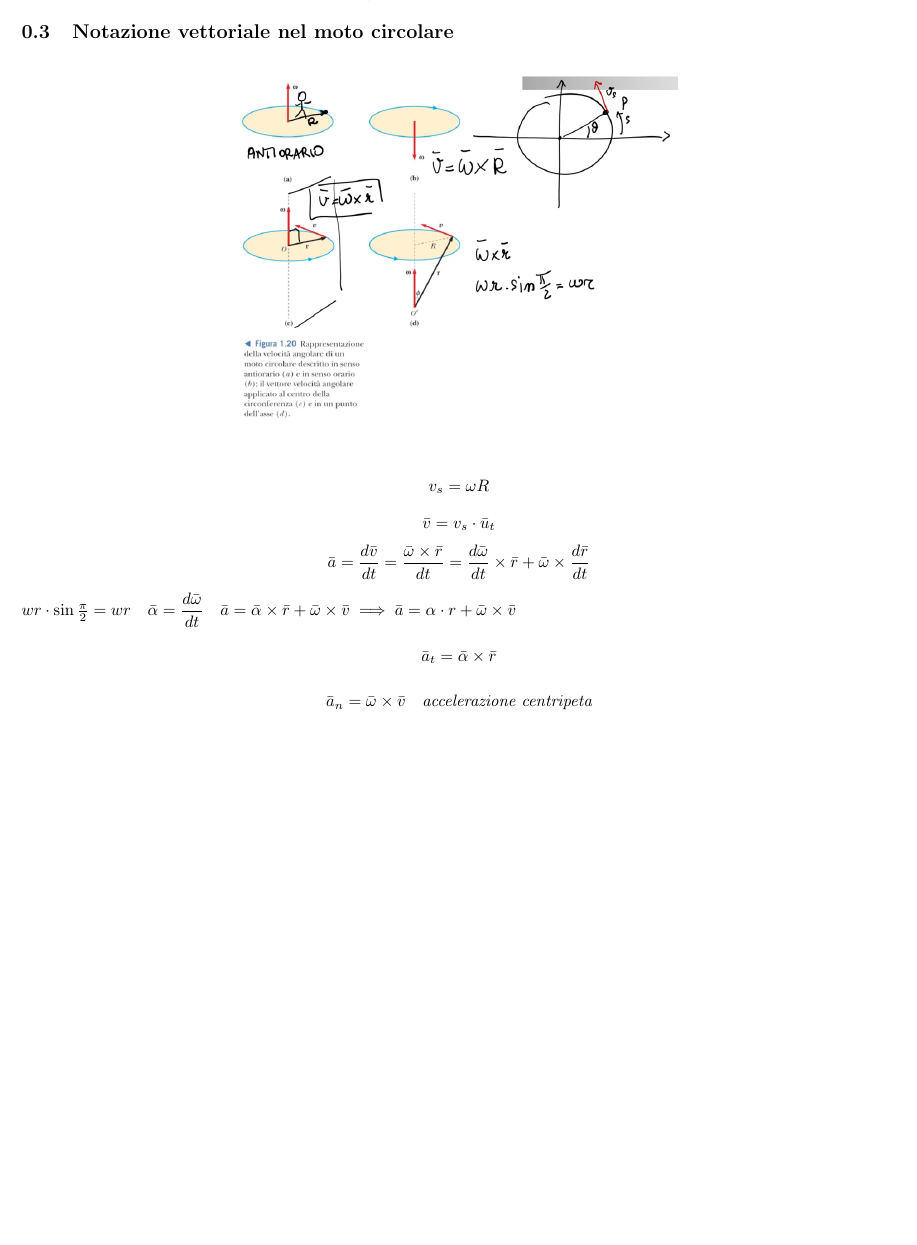
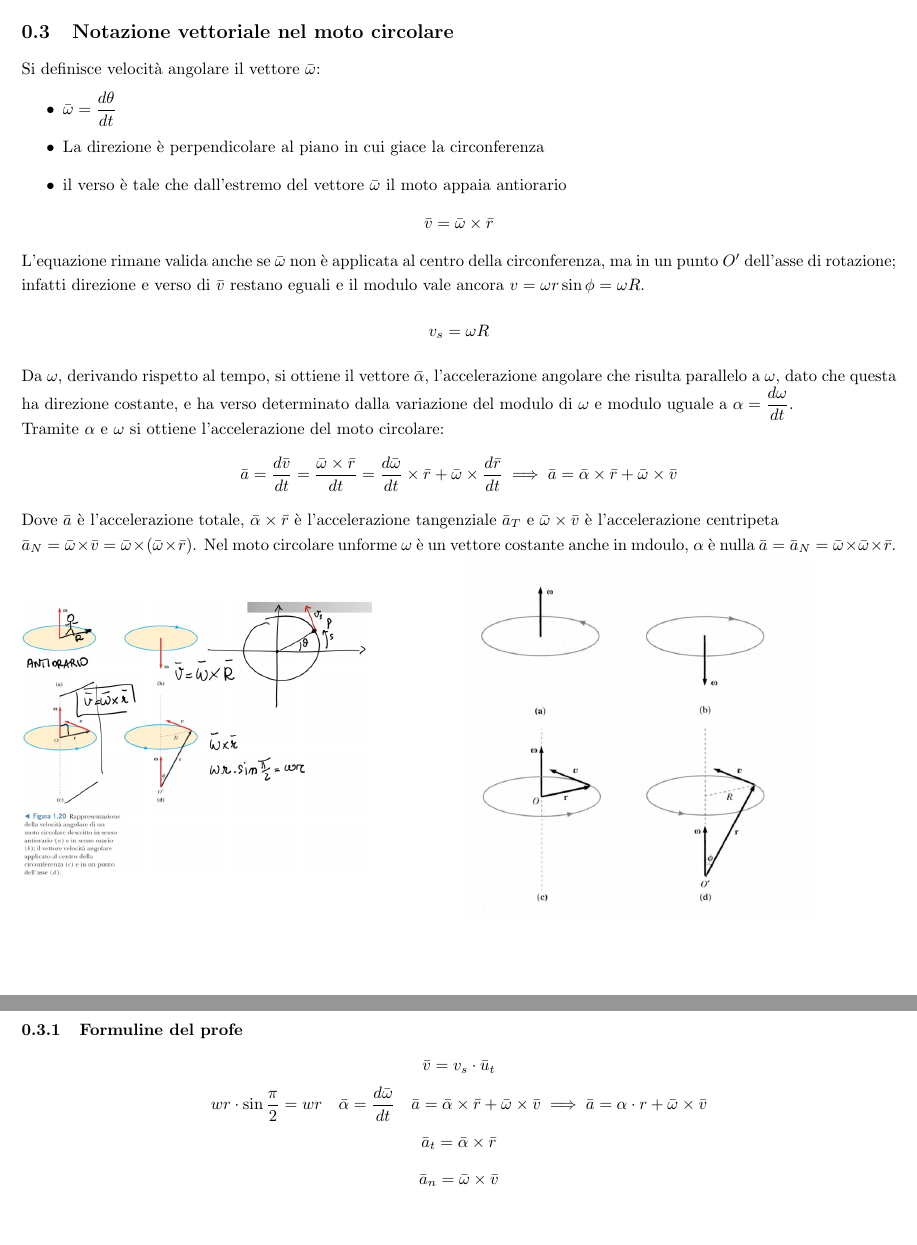
Before and after one commit to andrebellu/Appunti, a LaTeX document (Fisica/sections/Cinematica/moto_circolare.tex): part of page 2 of 2 before the commit and two parts of pages 2 and 3 of 3 after it, the two joined at a grey line, cut so that both start at the same text, the shorter picture padded with empty space. Compiled offline with pdfLaTeX.

Commit message:
notazione moto circolare

```diff
--- a/Fisica/sections/Cinematica/moto_circolare.tex
+++ b/Fisica/sections/Cinematica/moto_circolare.tex
@@ -63,24 +63,40 @@ Se è nota la legge oraria oraria $\theta(t)$ con le due derivazioni determiniam
     \theta = \theta_0 + \int_{t_0}^{t} \omega dt = \theta_0 + \omega_0(t - t_0) + \dfrac{1}{2}\alpha(t - t_0)^2
 \]
 \subsection{Notazione vettoriale nel moto circolare}
-\begin{figure}[h!]
-    \centering
-    \includegraphics[width=0.5\textwidth]{moto_circolare2.png}
-\end{figure}
+Si definisce velocità angolare il vettore $\bar\omega$:
+\begin{itemize}
+    \item $\bar\omega = \dfrac{d\theta}{dt}$
+    \item La direzione è perpendicolare al piano in cui giace la circonferenza
+    \item il verso è tale che dall'estremo del vettore $\bar\omega$ il moto appaia antiorario
+\end{itemize}
+\[
+    \bar v = \bar\omega\times\bar r
+\]
+L'equazione rimane valida anche se $\bar\omega$ non è applicata al centro della circonferenza, ma in un punto $O'$ dell'asse di rotazione; infatti direzione e verso di $\bar v$ restano eguali e il modulo vale ancora $v = \omega r\sin\phi = \omega R$.
 \[
     v_s = \omega R
 \]
+Da $\omega$, derivando rispetto al tempo, si ottiene il vettore $\bar\alpha$, l'accelerazione angolare che risulta parallelo a $\omega$, dato che questa ha direzione costante, e ha verso determinato dalla variazione del modulo di $\omega$ e modulo uguale a $\alpha = \dfrac{d\omega}{dt}$.\\
+Tramite $\alpha$ e $\omega$ si ottiene l'accelerazione del moto circolare:
+\[
+    \bar a = \dfrac{d\bar v}{dt} = \dfrac{\bar\omega\times\bar r}{dt} = \dfrac{d\bar \omega}{dt}\times\bar r + \bar\omega\times\dfrac{d\bar r}{dt} \implies \bar a = \bar\alpha\times\bar r + \bar\omega\times\bar v
+\]
+Dove $\bar a$ è l'accelerazione totale, $\bar\alpha\times\bar r$ è l'accelerazione tangenziale $\bar a_T$ e $\bar\omega\times\bar v$ è l'accelerazione centripeta \\$\bar a_N = \bar\omega\times\bar v = \bar\omega\times(\bar\omega\times\bar r)$. Nel moto circolare unforme $\omega$ è un vettore costante anche in mdoulo, $\alpha$ è nulla $\bar a = \bar a_N = \bar\omega\times\bar\omega\times\bar r$.
+\begin{minipage}{0.5\textwidth}
+    \includegraphics[width=0.8\textwidth]{moto_circolare2.png}
+\end{minipage}
+\begin{minipage}{0.5\textwidth}
+    \includegraphics[width=0.8\textwidth]{moto_circolare3.png}
+\end{minipage}
+\subsubsection{Formuline del profe}
 \[
     \bar{v} = v_s \cdot \bar{u}_t
 \]
-\[
-    \bar a = \dfrac{d\bar v}{dt} = \dfrac{\bar\omega\times\bar r}{dt} = \dfrac{d\bar \omega}{dt}\times\bar r + \bar\omega\times\dfrac{d\bar r}{dt}
-\]
-$wr\cdot\sin\frac{\pi}{2} = wr \ \ \ \bar\alpha = \dfrac{d\bar\omega}{dt} \ \ \ \bar a = \bar\alpha\times\bar r + \bar\omega\times\bar v \implies \bar a = \alpha\cdot r + \bar\omega\times\bar v$
+\[wr\cdot\sin\frac{\pi}{2} = wr \ \ \ \bar\alpha = \dfrac{d\bar\omega}{dt} \ \ \ \bar a = \bar\alpha\times\bar r + \bar\omega\times\bar v \implies \bar a = \alpha\cdot r + \bar\omega\times\bar v\]
 \[
     \bar a_t = \bar\alpha\times\bar r
 \]
 \[
-    \bar a_n = \bar{\omega}\times\bar v \ \ \ \textit{accelerazione centripeta}
+    \bar a_n = \bar{\omega}\times\bar v
 \]
 \end{document}
```
Also changed, not shown: Fisica/img/moto_circolare3.png (added), Fisica/sections/Cinematica/moto_circolare.pdf, 7 other files.
